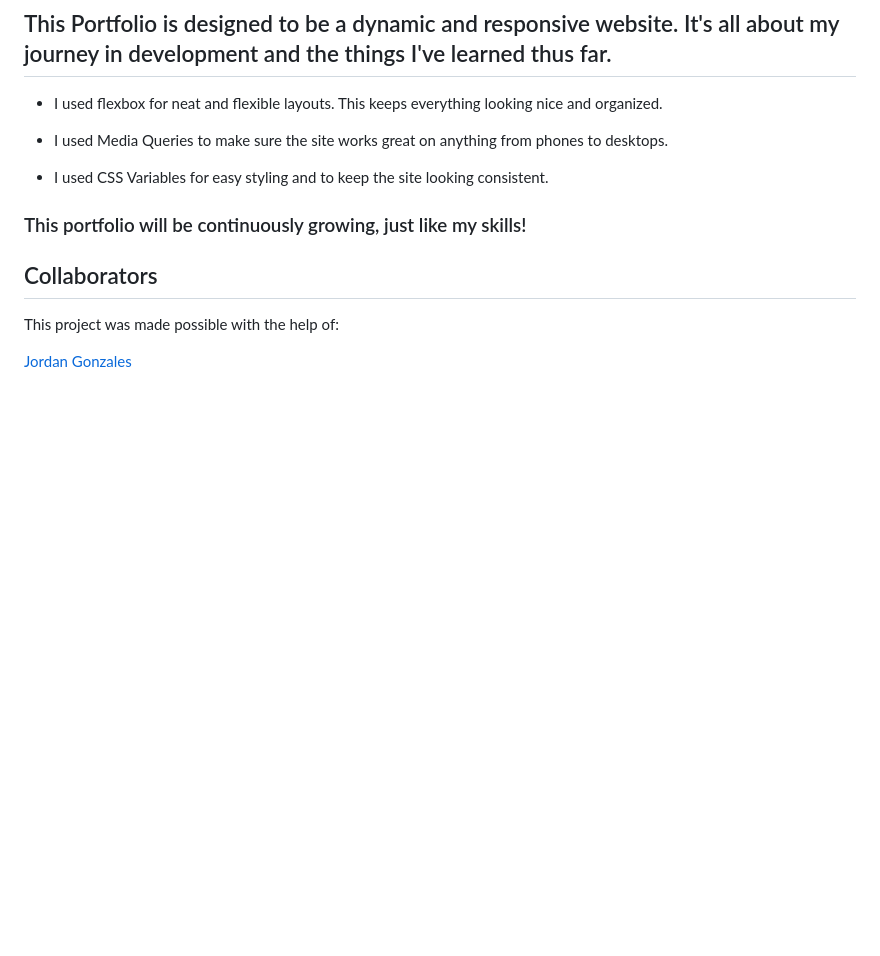
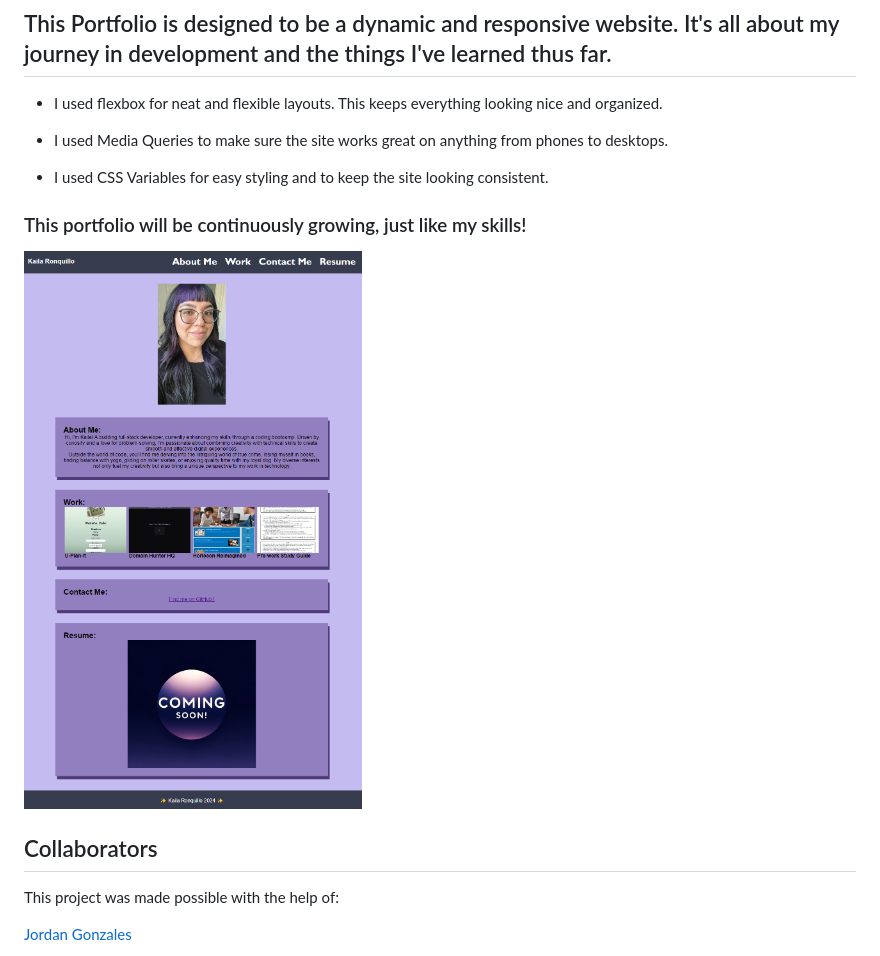
Before and after one commit to girlnotfound/Kailas-Dev-Diary, a Markdown page: README.md, the part around the change. Drawn GitHub-style; pictures changed too: assets/images/Screenshot-Kaila's-Dev-Diary.png (added); blank space fills up the shorter version.

Commit message:
Updated portfolio with Project #2, Added screenshot of application to Readme

```diff
--- a/README.md
+++ b/README.md
@@ -12,8 +12,9 @@
 
 - I used CSS Variables for easy styling and to keep the site looking consistent.
 
+### This portfolio will be continuously growing, just like my skills!
 
-### This portfolio will be continuously growing, just like my skills!
+![Screenshot of Kaila's Dev Diary](./assets/images/Screenshot-Kaila's-Dev-Diary.png)
 
 ## Collaborators
 
```
Also changed, not shown: assets/images/U-Plan-It-Screenshot.png (added), assets/images/unnamed (2).jpg (added), 3 other files.
